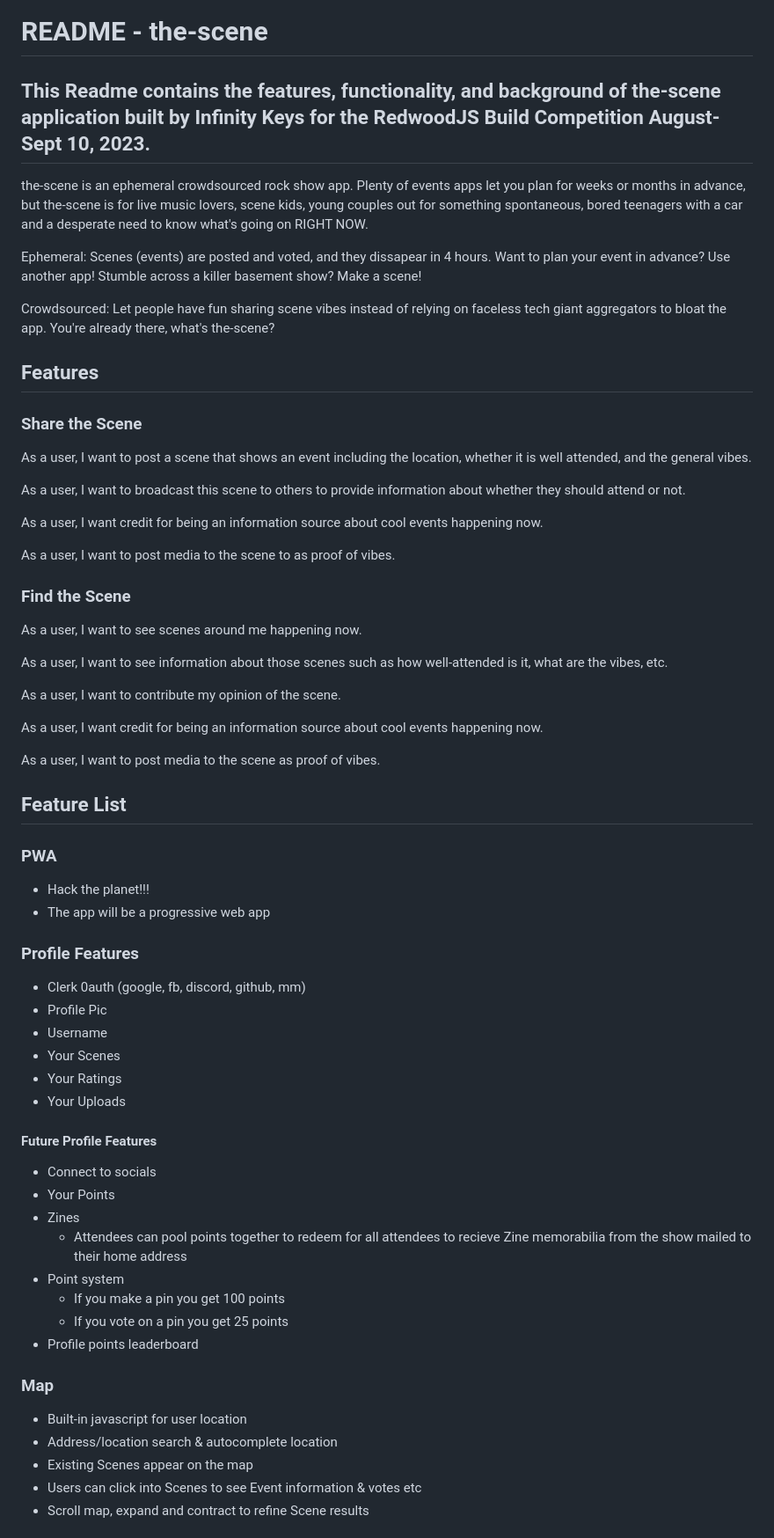
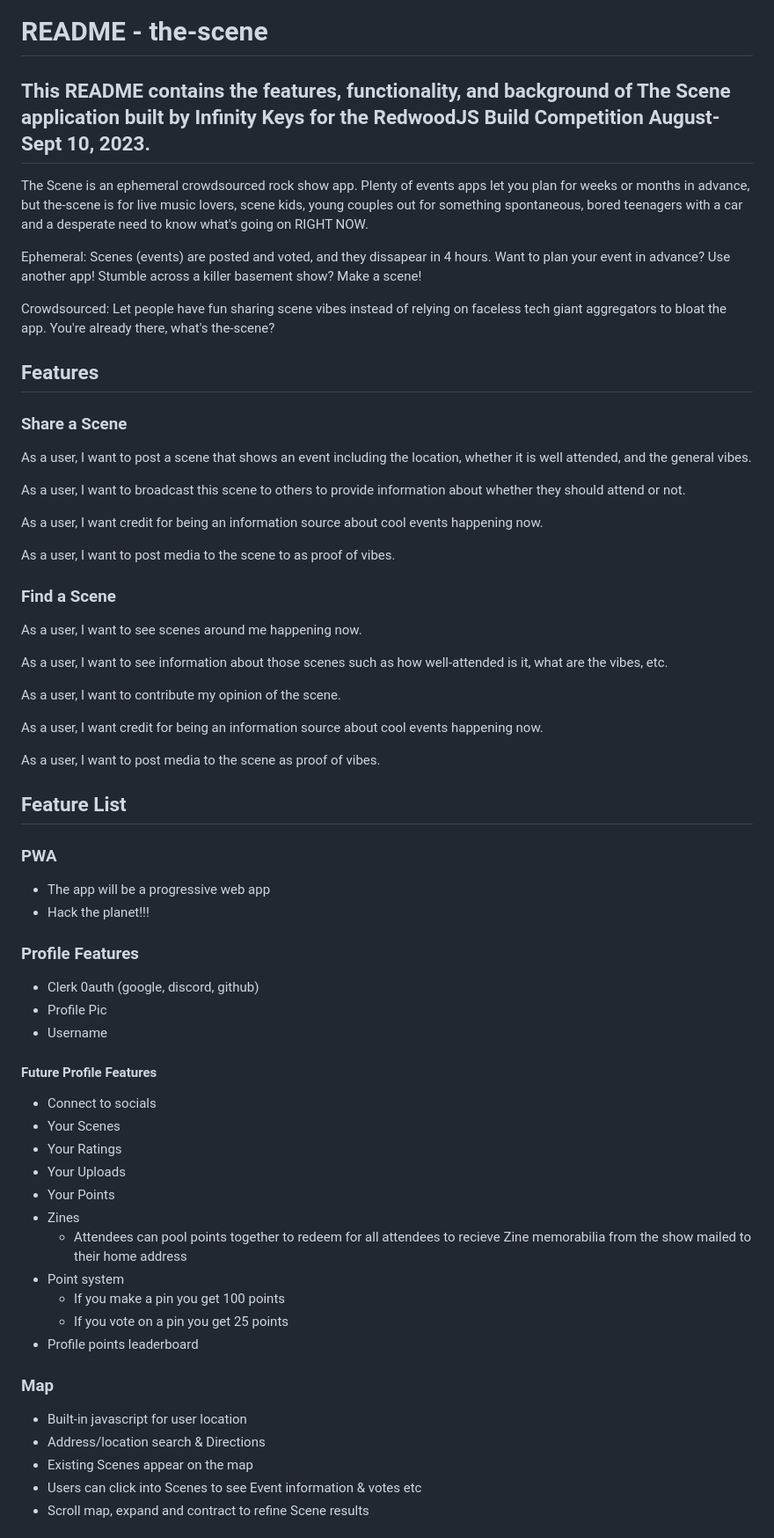
Before and after one commit to infinity-keys/the-scene, a Markdown page: README.md, the part around the change printed below. Shown: that part at 88% size. Drawn GitHub-style.

Commit message:
t2 updated the readme for grammar

```diff
--- a/README.md
+++ b/README.md
@@ -1,15 +1,15 @@
 # README - the-scene
 
-This Readme contains the features, functionality, and background of the-scene application built by Infinity Keys for the RedwoodJS Build Competition August-Sept 10, 2023.
+This README contains the features, functionality, and background of The Scene application built by Infinity Keys for the RedwoodJS Build Competition August-Sept 10, 2023.
 ---
-the-scene is an ephemeral crowdsourced rock show app. Plenty of events apps let you plan for weeks or months in advance, but the-scene is for live music lovers, scene kids, young couples out for something spontaneous, bored teenagers with a car and a desperate need to know what's going on RIGHT NOW.
+The Scene is an ephemeral crowdsourced rock show app. Plenty of events apps let you plan for weeks or months in advance, but the-scene is for live music lovers, scene kids, young couples out for something spontaneous, bored teenagers with a car and a desperate need to know what's going on RIGHT NOW.
 
 Ephemeral: Scenes (events) are posted and voted, and they dissapear in 4 hours. Want to plan your event in advance? Use another app! Stumble across a killer basement show? Make a scene!
 
 Crowdsourced: Let people have fun sharing scene vibes instead of relying on faceless tech giant aggregators to bloat the app. You're already there, what's the-scene?
 
 ## Features
-### Share the Scene
+### Share a Scene
 As a user, I want to post a scene that shows an event including the location, whether it is well attended, and the general vibes.
 
 As a user, I want to broadcast this scene to others to provide information about whether they should attend or not.
@@ -17,8 +17,7 @@ As a user, I want to broadcast this scene to others to provide information about
 As a user, I want credit for being an information source about cool events happening now.
 
 As a user, I want to post media to the scene to as proof of vibes.
-
-### Find the Scene
+### Find a Scene
 As a user, I want to see scenes around me happening now.
 
 As a user, I want to see information about those scenes such as how well-attended is it, what are the vibes, etc.
@@ -32,19 +31,20 @@ As a user, I want to post media to the scene as proof of vibes.
 ## Feature List
 
 ### PWA
+- The app will be a progressive web app
 - Hack the planet!!!
-- The app will be a progressive web app
 
 ### Profile Features
-- Clerk 0auth (google, fb, discord, github, mm)
+- Clerk 0auth (google, discord, github)
 - Profile Pic
 - Username
-- Your Scenes
-- Your Ratings
-- Your Uploads
+
 
 #### Future Profile Features
  - Connect to socials
+ - Your Scenes
+ - Your Ratings
+ - Your Uploads
  - Your Points
  - Zines
 	- Attendees can pool points together to redeem for all attendees to recieve Zine memorabilia from the show mailed to their home address
@@ -55,7 +55,7 @@ As a user, I want to post media to the scene as proof of vibes.
 
 ### Map
 - Built-in javascript for user location
-- Address/location search & autocomplete location
+- Address/location search & Directions
 - Existing Scenes appear on the map
 - Users can click into Scenes to see Event information & votes etc
 - Scroll map, expand and contract to refine Scene results
```
Also changed, not shown: other parts of README.md (+8 -9 lines).
